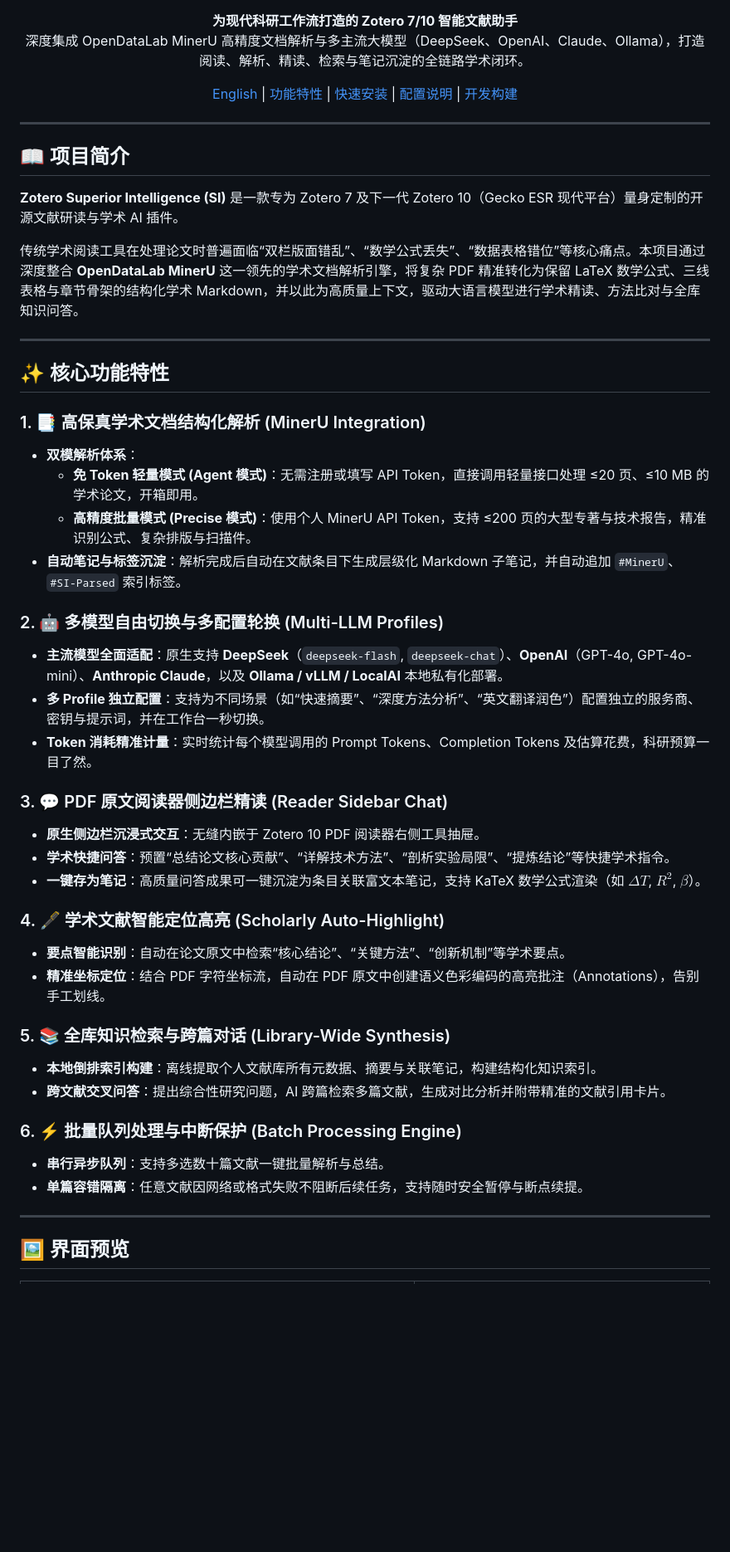
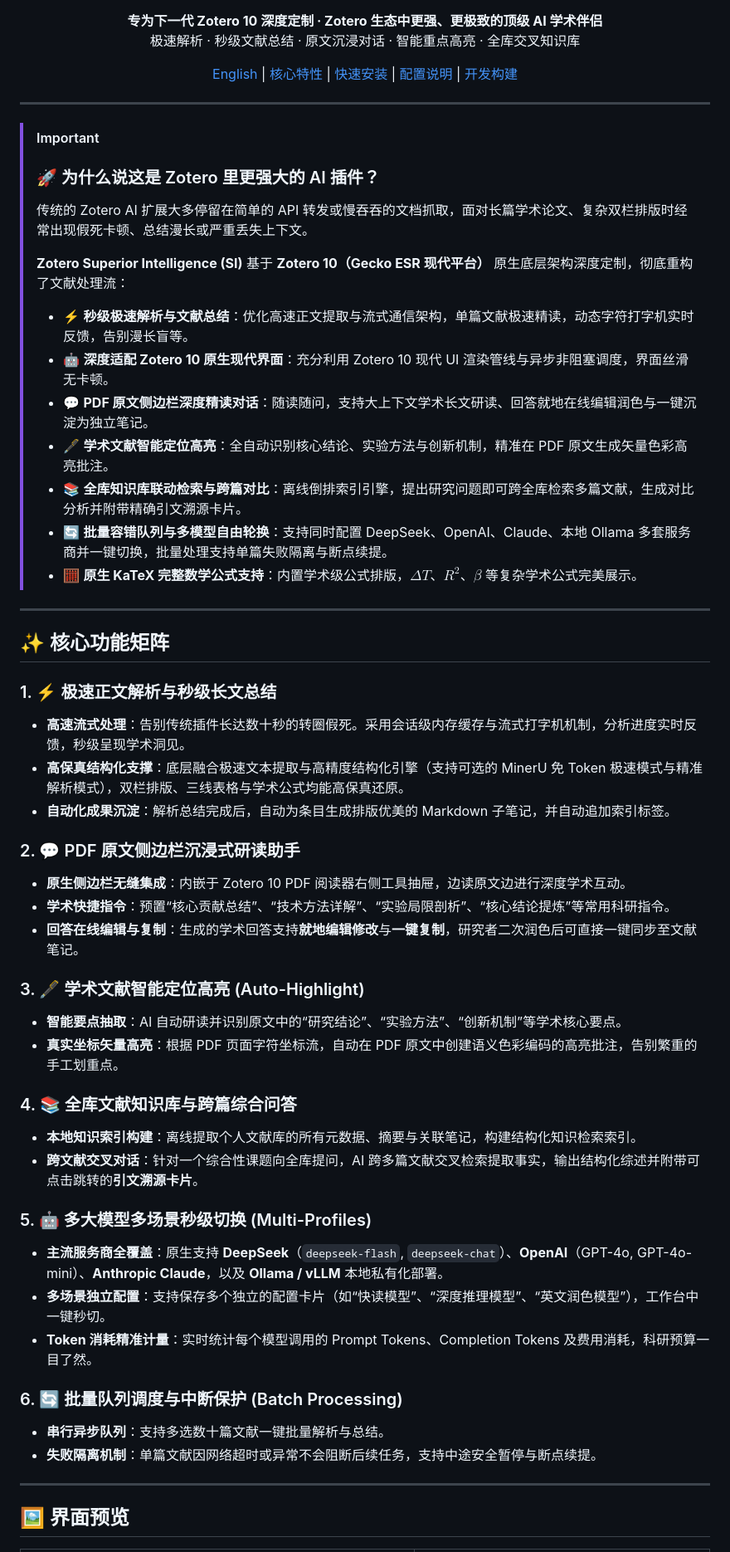
Before and after one commit to yunz1110/Zotero-Superior-Intelligence, a Markdown page: README.md, the part around one of its changes. Shown at 83% size. GitHub-like rendering; blank space fills up the shorter version.

Commit message:
docs(readme): highlight Zotero 10 tailored features, lightning-fast extraction and core capabilities upfront

```diff
--- a/README.md
+++ b/README.md
@@ -8,52 +7,59 @@
 [![Release](https://img.shields.io/badge/Release-v1.0.0-brightgreen.svg)](https://github.com/yunz1110/Zotero-Superior-Intelligence/releases)
 [![PRs Welcome](https://img.shields.io/badge/PRs-welcome-brightgreen.svg)](https://github.com/yunz1110/Zotero-Superior-Intelligence/pulls)
 
-**为现代科研工作流打造的 Zotero 7/10 智能文献助手**
-深度集成 OpenDataLab MinerU 高精度文档解析与多主流大模型（DeepSeek、OpenAI、Claude、Ollama），打造阅读、解析、精读、检索与笔记沉淀的全链路学术闭环。
+**专为下一代 Zotero 10 深度定制 · Zotero 生态中更强、更极致的顶级 AI 学术伴侣**
+极速解析 · 秒级文献总结 · 原文沉浸对话 · 智能重点高亮 · 全库交叉知识库
 
-[English](#english-summary) | [功能特性](#-核心功能特性) | [快速安装](#-快速安装指南) | [配置说明](#-配置与使用指南) | [开发构建](#-开发者指南)
+[English](#english-summary) | [核心特性](#-核心功能矩阵) | [快速安装](#-快速安装指南) | [配置说明](#-配置与使用指南) | [开发构建](#-开发者指南)
 
 </div>
 
 ---
 
-## 📖 项目简介
-
-**Zotero Superior Intelligence (SI)** 是一款专为 Zotero 7 及下一代 Zotero 10（Gecko ESR 现代平台）量身定制的开源文献研读与学术 AI 插件。
-
-传统学术阅读工具在处理论文时普遍面临“双栏版面错乱”、“数学公式丢失”、“数据表格错位”等核心痛点。本项目通过深度整合 **OpenDataLab MinerU** 这一领先的学术文档解析引擎，将复杂 PDF 精准转化为保留 LaTeX 数学公式、三线表格与章节骨架的结构化学术 Markdown，并以此为高质量上下文，驱动大语言模型进行学术精读、方法比对与全库知识问答。
+> [!IMPORTANT]
+> ### 🚀 为什么说这是 Zotero 里更强大的 AI 插件？
+>
+> 传统的 Zotero AI 扩展大多停留在简单的 API 转发或慢吞吞的文档抓取，面对长篇学术论文、复杂双栏排版时经常出现假死卡顿、总结漫长或严重丢失上下文。
+>
+> **Zotero Superior Intelligence (SI)** 基于 **Zotero 10（Gecko ESR 现代平台）** 原生底层架构深度定制，彻底重构了文献处理流：
+> - ⚡ **秒级极速解析与文献总结**：优化高速正文提取与流式通信架构，单篇文献极速精读，动态字符打字机实时反馈，告别漫长盲等。
+> - 🤖 **深度适配 Zotero 10 原生现代界面**：充分利用 Zotero 10 现代 UI 渲染管线与异步非阻塞调度，界面丝滑无卡顿。
+> - 💬 **PDF 原文侧边栏深度精读对话**：随读随问，支持大上下文学术长文研读、回答就地在线编辑润色与一键沉淀为独立笔记。
+> - 🖋️ **学术文献智能定位高亮**：全自动识别核心结论、实验方法与创新机制，精准在 PDF 原文生成矢量色彩高亮批注。
+> - 📚 **全库知识库联动检索与跨篇对比**：离线倒排索引引擎，提出研究问题即可跨全库检索多篇文献，生成对比分析并附带精确引文溯源卡片。
+> - 🔄 **批量容错队列与多模型自由轮换**：支持同时配置 DeepSeek、OpenAI、Claude、本地 Ollama 多套服务商并一键切换，批量处理支持单篇失败隔离与断点续提。
+> - 🧮 **原生 KaTeX 完整数学公式支持**：内置学术级公式排版，$\Delta T$、$R^2$、$\beta$ 等复杂学术公式完美展示。
 
 ---
 
-## ✨ 核心功能特性
+## ✨ 核心功能矩阵
 
-### 1. 📑 高保真学术文档结构化解析 (MinerU Integration)
-- **双模解析体系**：
-  - **免 Token 轻量模式 (Agent 模式)**：无需注册或填写 API Token，直接调用轻量接口处理 ≤20 页、≤10 MB 的学术论文，开箱即用。
-  - **高精度批量模式 (Precise 模式)**：使用个人 MinerU API Token，支持 ≤200 页的大型专著与技术报告，精准识别公式、复杂排版与扫描件。
-- **自动笔记与标签沉淀**：解析完成后自动在文献条目下生成层级化 Markdown 子笔记，并自动追加 `#MinerU`、`#SI-Parsed` 索引标签。
+### 1. ⚡ 极速正文解析与秒级长文总结
+- **高速流式处理**：告别传统插件长达数十秒的转圈假死。采用会话级内存缓存与流式打字机机制，分析进度实时反馈，秒级呈现学术洞见。
+- **高保真结构化支撑**：底层融合极速文本提取与高精度结构化引擎（支持可选的 MinerU 免 Token 极速模式与精准解析模式），双栏排版、三线表格与学术公式均能高保真还原。
+- **自动化成果沉淀**：解析总结完成后，自动为条目生成排版优美的 Markdown 子笔记，并自动追加索引标签。
 
-### 2. 🤖 多模型自由切换与多配置轮换 (Multi-LLM Profiles)
-- **主流模型全面适配**：原生支持 **DeepSeek**（`deepseek-flash`, `deepseek-chat`）、**OpenAI**（GPT-4o, GPT-4o-mini）、**Anthropic Claude**，以及 **Ollama / vLLM / LocalAI** 本地私有化部署。
-- **多 Profile 独立配置**：支持为不同场景（如“快速摘要”、“深度方法分析”、“英文翻译润色”）配置独立的服务商、密钥与提示词，并在工作台一秒切换。
-- **Token 消耗精准计量**：实时统计每个模型调用的 Prompt Tokens、Completion Tokens 及估算花费，科研预算一目了然。
+### 2. 💬 PDF 原文侧边栏沉浸式研读助手
+- **原生侧边栏无缝集成**：内嵌于 Zotero 10 PDF 阅读器右侧工具抽屉，边读原文边进行深度学术互动。
+- **学术快捷指令**：预置“核心贡献总结”、“技术方法详解”、“实验局限剖析”、“核心结论提炼”等常用科研指令。
+- **回答在线编辑与复制**：生成的学术回答支持**就地编辑修改**与**一键复制**，研究者二次润色后可直接一键同步至文献笔记。
 
-### 3. 💬 PDF 原文阅读器侧边栏精读 (Reader Sidebar Chat)
-- **原生侧边栏沉浸式交互**：无缝内嵌于 Zotero 10 PDF 阅读器右侧工具抽屉。
-- **学术快捷问答**：预置“总结论文核心贡献”、“详解技术方法”、“剖析实验局限”、“提炼结论”等快捷学术指令。
-- **一键存为笔记**：高质量问答成果可一键沉淀为条目关联富文本笔记，支持 KaTeX 数学公式渲染（如 $\Delta T$, $R^2$, $\beta$）。
+### 3. 🖋️ 学术文献智能定位高亮 (Auto-Highlight)
+- **智能要点抽取**：AI 自动研读并识别原文中的“研究结论”、“实验方法”、“创新机制”等学术核心要点。
+- **真实坐标矢量高亮**：根据 PDF 页面字符坐标流，自动在 PDF 原文中创建语义色彩编码的高亮批注，告别繁重的手工划重点。
 
-### 4. 🖋️ 学术文献智能定位高亮 (Scholarly Auto-Highlight)
-- **要点智能识别**：自动在论文原文中检索“核心结论”、“关键方法”、“创新机制”等学术要点。
-- **精准坐标定位**：结合 PDF 字符坐标流，自动在 PDF 原文中创建语义色彩编码的高亮批注（Annotations），告别手工划线。
+### 4. 📚 全库文献知识库与跨篇综合问答
+- **本地知识索引构建**：离线提取个人文献库的所有元数据、摘要与关联笔记，构建结构化知识检索索引。
+- **跨文献交叉对话**：针对一个综合性课题向全库提问，AI 跨多篇文献交叉检索提取事实，输出结构化综述并附带可点击跳转的**引文溯源卡片**。
 
-### 5. 📚 全库知识检索与跨篇对话 (Library-Wide Synthesis)
-- **本地倒排索引构建**：离线提取个人文献库所有元数据、摘要与关联笔记，构建结构化知识索引。
-- **跨文献交叉问答**：提出综合性研究问题，AI 跨篇检索多篇文献，生成对比分析并附带精准的文献引用卡片。
+### 5. 🤖 多大模型多场景秒级切换 (Multi-Profiles)
+- **主流服务商全覆盖**：原生支持 **DeepSeek**（`deepseek-flash`, `deepseek-chat`）、**OpenAI**（GPT-4o, GPT-4o-mini）、**Anthropic Claude**，以及 **Ollama / vLLM** 本地私有化部署。
+- **多场景独立配置**：支持保存多个独立的配置卡片（如“快读模型”、“深度推理模型”、“英文润色模型”），工作台中一键秒切。
+- **Token 消耗精准计量**：实时统计每个模型调用的 Prompt Tokens、Completion Tokens 及费用消耗，科研预算一目了然。
 
-### 6. ⚡ 批量队列处理与中断保护 (Batch Processing Engine)
+### 6. 🔄 批量队列调度与中断保护 (Batch Processing)
 - **串行异步队列**：支持多选数十篇文献一键批量解析与总结。
-- **单篇容错隔离**：任意文献因网络或格式失败不阻断后续任务，支持随时安全暂停与断点续提。
+- **失败隔离机制**：单篇文献因网络超时或异常不会阻断后续任务，支持中途安全暂停与断点续提。
 
 ---
 
```
Also changed, not shown: other parts of README.md (+30 -30 lines), EXPERIMENT_LOG.md (+29 -0 lines).
